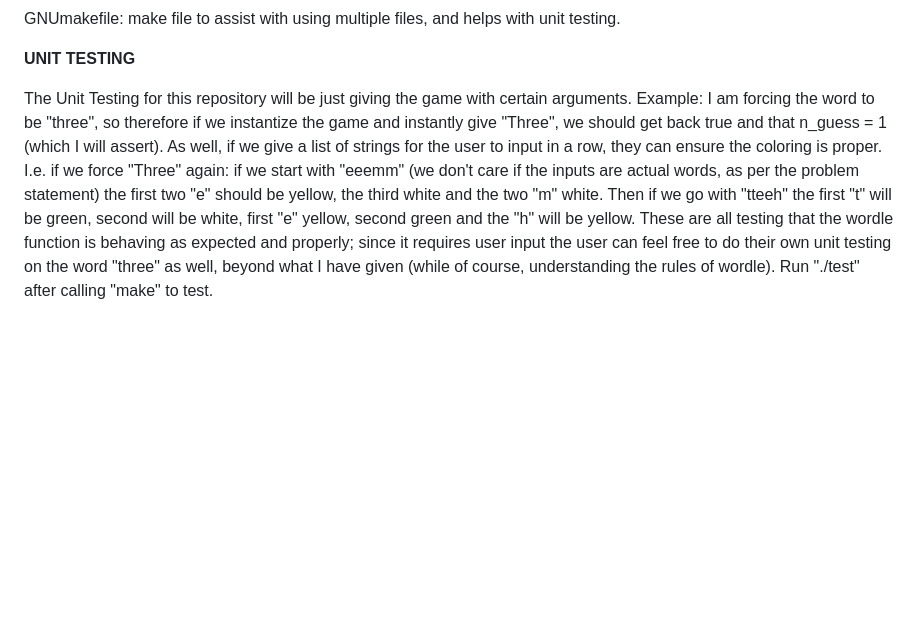
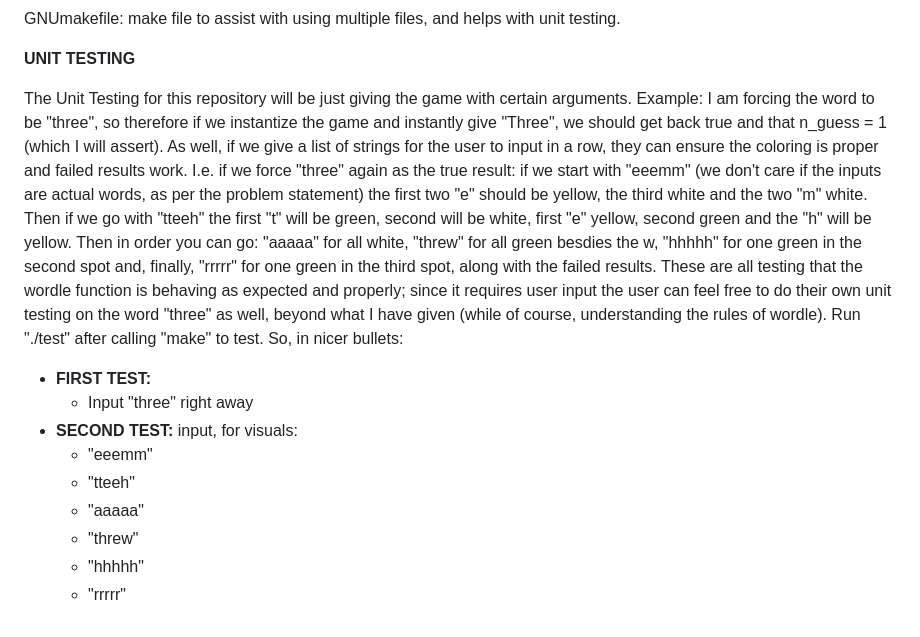
Before and after one commit to ksalamone59/PHY-504-Final-Project, a Markdown page: README.md, the part around the change. GitHub-like rendering; blank space fills up the shorter version.

```diff
--- a/README.md
+++ b/README.md
@@ -29,4 +29,14 @@ GNUmakefile: make file to assist with using multiple files, and helps with unit
 
 **UNIT TESTING**
 
-The Unit Testing for this repository will be just giving the game with certain arguments. Example: I am forcing the word to be "three", so therefore if we instantize the game and instantly give "Three", we should get back true and that n_guess = 1 (which I will assert). As well, if we give a list of strings for the user to input in a row, they can ensure the coloring is proper. I.e. if we force "Three" again: if we start with "eeemm" (we don't care if the inputs are actual words, as per the problem statement) the first two "e" should be yellow, the third white and the two "m" white. Then if we go with "tteeh" the first "t" will be green, second will be white, first "e" yellow, second green and the "h" will be yellow. These are all testing that the wordle function is behaving as expected and properly; since it requires user input the user can feel free to do their own unit testing on the word "three" as well, beyond what I have given (while of course, understanding the rules of wordle). Run "./test" after calling "make" to test.
+The Unit Testing for this repository will be just giving the game with certain arguments. Example: I am forcing the word to be "three", so therefore if we instantize the game and instantly give "Three", we should get back true and that n_guess = 1 (which I will assert). As well, if we give a list of strings for the user to input in a row, they can ensure the coloring is proper and failed results work. I.e. if we force "three" again as the true result: if we start with "eeemm" (we don't care if the inputs are actual words, as per the problem statement) the first two "e" should be yellow, the third white and the two "m" white. Then if we go with "tteeh" the first "t" will be green, second will be white, first "e" yellow, second green and the "h" will be yellow. Then in order you can go: "aaaaa" for all white, "threw" for all green besdies the w, "hhhhh" for one green in the second spot and, finally, "rrrrr" for one green in the third spot, along with the failed results. These are all testing that the wordle function is behaving as expected and properly; since it requires user input the user can feel free to do their own unit testing on the word "three" as well, beyond what I have given (while of course, understanding the rules of wordle). Run "./test" after calling "make" to test. So, in nicer bullets:
+
+- **FIRST TEST:**
+  - Input "three" right away
+- **SECOND TEST:** input, for visuals:
+  - "eeemm"
+  - "tteeh"
+  - "aaaaa"
+  - "threw"
+  - "hhhhh"
+  - "rrrrr"
```
